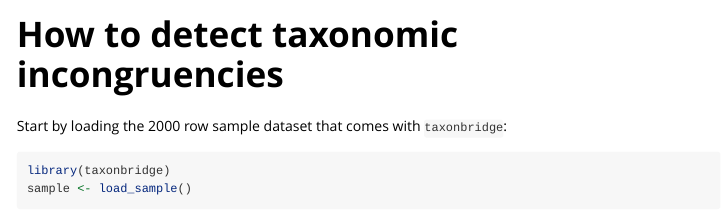
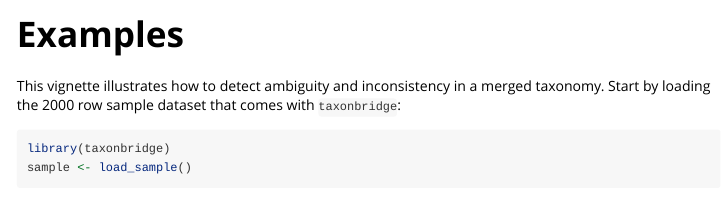
Before and after one commit to MoultDB/taxonbridge, an R Markdown document (vignettes/Examples.Rmd): the page in a window 1100 px wide, from its top. Rendered offline with R 4.5, knitr and Pandoc, with nearby package versions; some code elsewhere in the file could not run offline.

Commit message:
vignette

````diff
--- a/vignettes/Examples.Rmd
+++ b/vignettes/Examples.Rmd
@@ -1,5 +1,5 @@
 ---
-title: "How to detect taxonomic incongruencies"
+title: "Examples"
 output: rmarkdown::html_vignette
 vignette: >
   %\VignetteIndexEntry{Examples}
@@ -14,7 +14,7 @@ knitr::opts_chunk$set(
 )
 ```
 
-Start by loading the 2000 row sample dataset that comes with `taxonbridge`:
+This vignette illustrates how to detect ambiguity and inconsistency in a merged taxonomy. Start by loading the 2000 row sample dataset that comes with `taxonbridge`:
 
 ```{r, include=TRUE, message=FALSE}
 library(taxonbridge)
````
Also changed, not shown: 2 other files.
